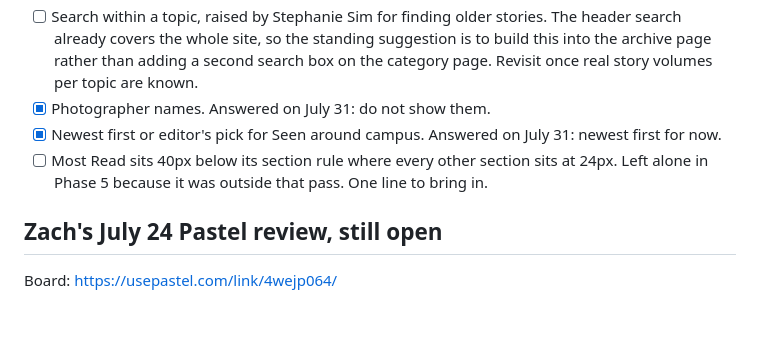
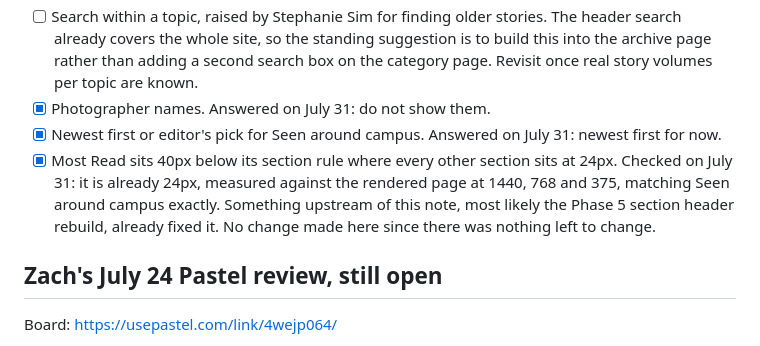
Before and after one commit to thara-messeroux/ngn-category-landing-prototypes, a Markdown page: phase-6-final-round/README.md, the part around the change. Drawn GitHub-style; blank space fills up the shorter version.

Commit message:
Verify Most Read spacing already matches
Co-Authored-By: Claude Opus 5 <noreply@anthropic.com>

```diff
--- a/phase-6-final-round/README.md
+++ b/phase-6-final-round/README.md
@@ -43,7 +43,7 @@ These were logged during Phase 5 and were not closed before it was frozen.
 - [ ] Search within a topic, raised by Stephanie Sim for finding older stories. The header search already covers the whole site, so the standing suggestion is to build this into the archive page rather than adding a second search box on the category page. Revisit once real story volumes per topic are known.
 - [x] Photographer names. Answered on July 31: do not show them.
 - [x] Newest first or editor's pick for Seen around campus. Answered on July 31: newest first for now.
-- [ ] Most Read sits 40px below its section rule where every other section sits at 24px. Left alone in Phase 5 because it was outside that pass. One line to bring in.
+- [x] Most Read sits 40px below its section rule where every other section sits at 24px. Checked on July 31: it is already 24px, measured against the rendered page at 1440, 768 and 375, matching Seen around campus exactly. Something upstream of this note, most likely the Phase 5 section header rebuild, already fixed it. No change made here since there was nothing left to change.
 
 ## Zach's July 24 Pastel review, still open
 
```
